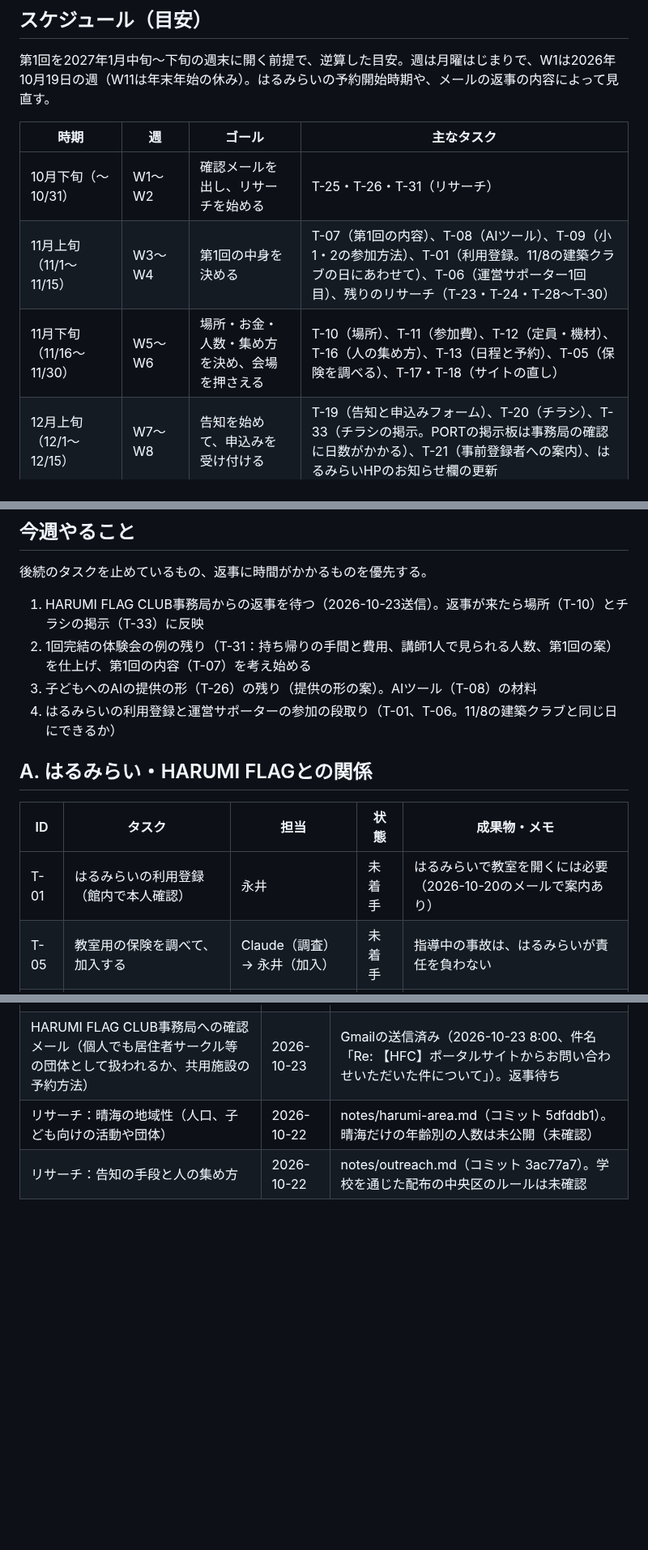
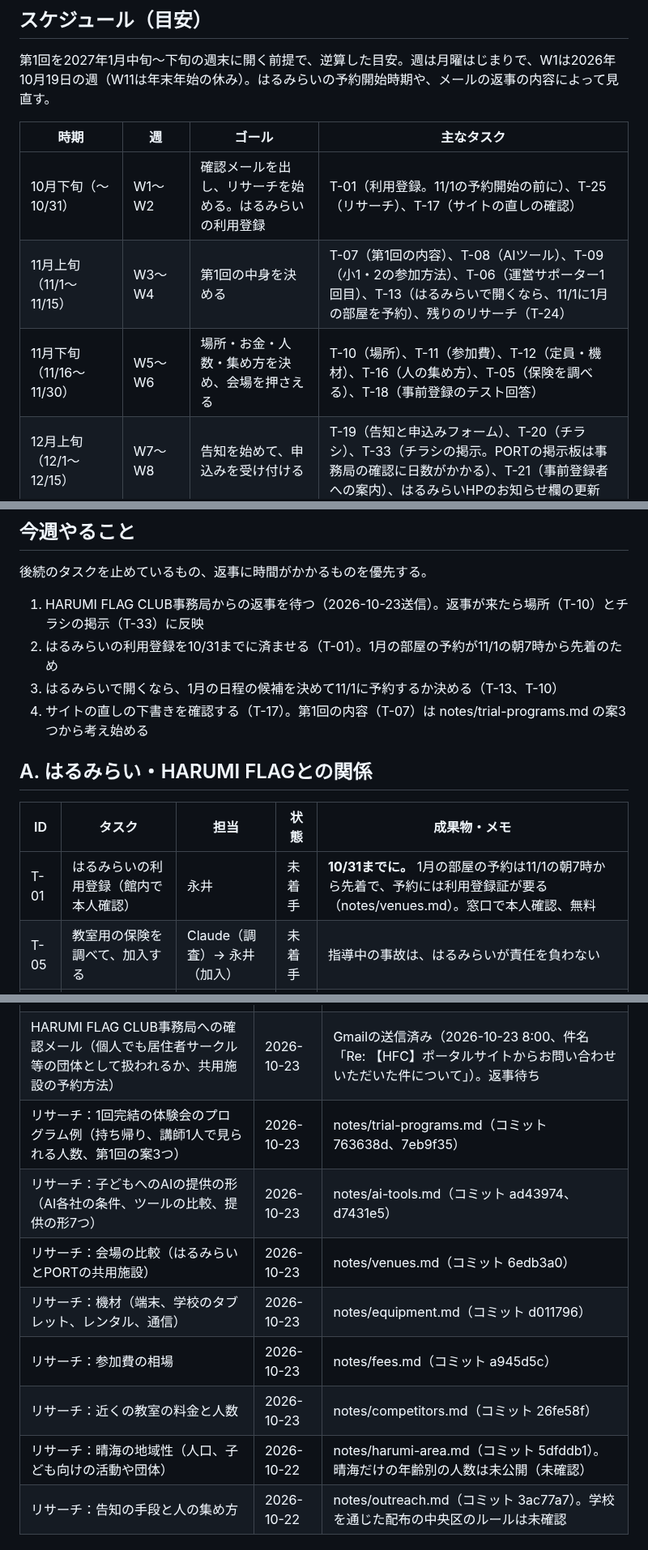
Before and after one commit to YusukeNagai/harumi_AI_lab, a Markdown page: TASKS.md, 3 parts joined by grey strips. Shown at 81% size. GitHub-like rendering; blank space fills up the shorter version.

Commit message:
タスク台帳：リサーチ6本を完了にし、はるみらいの予約開始（11/1）に合わせてT-01を前倒し
Co-Authored-By: Claude Opus 5.5 <noreply@anthropic.com>

```diff
--- a/TASKS.md
+++ b/TASKS.md
@@ -19,9 +19,9 @@
 
 | 時期 | 週 | ゴール | 主なタスク |
 |---|---|---|---|
-| 10月下旬（〜10/31） | W1〜W2 | 確認メールを出し、リサーチを始める | T-25・T-26・T-31（リサーチ） |
-| 11月上旬（11/1〜11/15） | W3〜W4 | 第1回の中身を決める | T-07（第1回の内容）、T-08（AIツール）、T-09（小1・2の参加方法）、T-01（利用登録。11/8の建築クラブの日にあわせて）、T-06（運営サポーター1回目）、残りのリサーチ（T-23・T-24・T-28〜T-30） |
-| 11月下旬（11/16〜11/30） | W5〜W6 | 場所・お金・人数・集め方を決め、会場を押さえる | T-10（場所）、T-11（参加費）、T-12（定員・機材）、T-16（人の集め方）、T-13（日程と予約）、T-05（保険を調べる）、T-17・T-18（サイトの直し） |
+| 10月下旬（〜10/31） | W1〜W2 | 確認メールを出し、リサーチを始める。はるみらいの利用登録 | T-01（利用登録。11/1の予約開始の前に）、T-25（リサーチ）、T-17（サイトの直しの確認） |
+| 11月上旬（11/1〜11/15） | W3〜W4 | 第1回の中身を決める | T-07（第1回の内容）、T-08（AIツール）、T-09（小1・2の参加方法）、T-06（運営サポーター1回目）、T-13（はるみらいで開くなら、11/1に1月の部屋を予約）、残りのリサーチ（T-24） |
+| 11月下旬（11/16〜11/30） | W5〜W6 | 場所・お金・人数・集め方を決め、会場を押さえる | T-10（場所）、T-11（参加費）、T-12（定員・機材）、T-16（人の集め方）、T-05（保険を調べる）、T-18（事前登録のテスト回答） |
 | 12月上旬（12/1〜12/15） | W7〜W8 | 告知を始めて、申込みを受け付ける | T-19（告知と申込みフォーム）、T-20（チラシ）、T-33（チラシの掲示。PORTの掲示板は事務局の確認に日数がかかる）、T-21（事前登録者への案内）、はるみらいHPのお知らせ欄の更新 |
 | 12月中旬〜下旬（〜12/28） | W9〜W10 | 教材と保護者向け資料をそろえる | T-14（進行表と教材）、T-15（保護者向け資料）、T-05（保険に加入） |
 | 1月上旬 | W12 | 最終準備 | 申込みの締切と参加者への最終案内、機材の準備、通しで一度試す |
@@ -35,15 +35,15 @@
 後続のタスクを止めているもの、返事に時間がかかるものを優先する。
 
 1. HARUMI FLAG CLUB事務局からの返事を待つ（2026-10-23送信）。返事が来たら場所（T-10）とチラシの掲示（T-33）に反映
-2. 1回完結の体験会の例の残り（T-31：持ち帰りの手間と費用、講師1人で見られる人数、第1回の案）を仕上げ、第1回の内容（T-07）を考え始める
-3. 子どもへのAIの提供の形（T-26）の残り（提供の形の案）。AIツール（T-08）の材料
-4. はるみらいの利用登録と運営サポーターの参加の段取り（T-01、T-06。11/8の建築クラブと同じ日にできるか）
+2. はるみらいの利用登録を10/31までに済ませる（T-01）。1月の部屋の予約が11/1の朝7時から先着のため
+3. はるみらいで開くなら、1月の日程の候補を決めて11/1に予約するか決める（T-13、T-10）
+4. サイトの直しの下書きを確認する（T-17）。第1回の内容（T-07）は notes/trial-programs.md の案3つから考え始める
 
 ## A. はるみらい・HARUMI FLAGとの関係
 
 | ID | タスク | 担当 | 状態 | 成果物・メモ |
 |---|---|---|---|---|
-| T-01 | はるみらいの利用登録（館内で本人確認） | 永井 | 未着手 | はるみらいで教室を開くには必要（2026-10-20のメールで案内あり） |
+| T-01 | はるみらいの利用登録（館内で本人確認） | 永井 | 未着手 | **10/31までに。** 1月の部屋の予約は11/1の朝7時から先着で、予約には利用登録証が要る（notes/venues.md）。窓口で本人確認、無料 |
 | T-05 | 教室用の保険を調べて、加入する | Claude（調査）→ 永井（加入） | 未着手 | 指導中の事故は、はるみらいが責任を負わない |
 | T-06 | 運営サポーターとして活動に参加（年度内2回以上） | 永井 | 未着手 | 候補：11/8 はるみらい建築クラブ。参加ごとに日付を書く |
 
@@ -95,6 +89,12 @@
 | 運営サポーターの登録とボランティア保険の加入 | 2026-10-22 | はるみらいからの「ボランティア保険登録のお知らせ」メール（2026-10-22、加入確認書の控えPDF付き） |
 | 決める：リサーチで答えたい問いと分析の切り口 → 問い4つ（届けるもの、安全、少人数か多めか、人の集め方） | 2026-10-22 | notes/research-questions.md（コミット 35829df） |
 | HARUMI FLAG CLUB事務局への確認メール（個人でも居住者サークル等の団体として扱われるか、共用施設の予約方法） | 2026-10-23 | Gmailの送信済み（2026-10-23 8:00、件名「Re: 【HFC】ポータルサイトからお問い合わせいただいた件について」）。返事待ち |
+| リサーチ：1回完結の体験会のプログラム例（持ち帰り、講師1人で見られる人数、第1回の案3つ） | 2026-10-23 | notes/trial-programs.md（コミット 763638d、7eb9f35） |
+| リサーチ：子どもへのAIの提供の形（AI各社の条件、ツールの比較、提供の形7つ） | 2026-10-23 | notes/ai-tools.md（コミット ad43974、d7431e5） |
+| リサーチ：会場の比較（はるみらいとPORTの共用施設） | 2026-10-23 | notes/venues.md（コミット 6edb3a0） |
+| リサーチ：機材（端末、学校のタブレット、レンタル、通信） | 2026-10-23 | notes/equipment.md（コミット d011796） |
+| リサーチ：参加費の相場 | 2026-10-23 | notes/fees.md（コミット a945d5c） |
+| リサーチ：近くの教室の料金と人数 | 2026-10-23 | notes/competitors.md（コミット 26fe58f） |
 | リサーチ：晴海の地域性（人口、子ども向けの活動や団体） | 2026-10-22 | notes/harumi-area.md（コミット 5dfddb1）。晴海だけの年齢別の人数は未公開（未確認） |
 | リサーチ：告知の手段と人の集め方 | 2026-10-22 | notes/outreach.md（コミット 3ac77a7）。学校を通じた配布の中央区のルールは未確認 |
 
```
Also changed, not shown: other parts of TASKS.md (+3 -8 lines).
